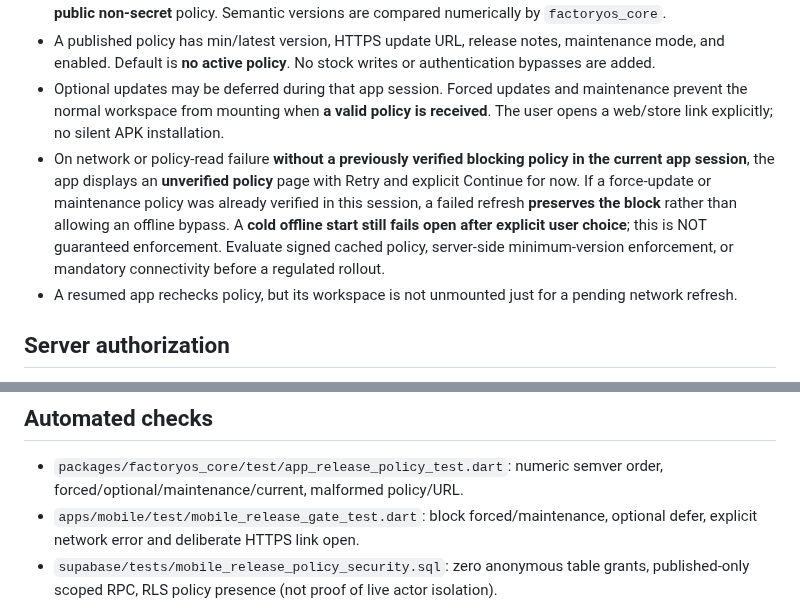
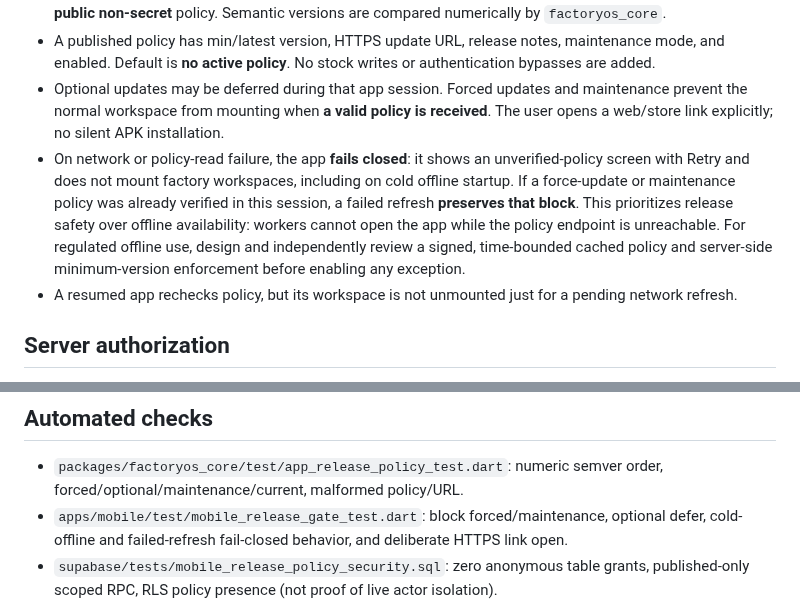
Before and after one commit to dkfutureai-alt/factory, a Markdown page: docs/MOBILE_RELEASE_POLICY_20261030.md, 2 parts joined by grey strips. Drawn GitHub-style.

Commit message:
docs(release): document fail-closed offline check and availability tradeoff

```diff
--- a/docs/MOBILE_RELEASE_POLICY_20261030.md
+++ b/docs/MOBILE_RELEASE_POLICY_20261030.md
@@ -10,7 +10,7 @@ Status: **CODED**, exact-head CI/STAGING/DEVICE/PRODUCTION verification to be re
 - Pre-login Mobile: `apps/mobile/lib/mobile_release_gate.dart` queries a package/platform-scoped **public non-secret** policy. Semantic versions are compared numerically by `factoryos_core`.
 - A published policy has min/latest version, HTTPS update URL, release notes, maintenance mode, and enabled. Default is **no active policy**. No stock writes or authentication bypasses are added.
 - Optional updates may be deferred during that app session. Forced updates and maintenance prevent the normal workspace from mounting when **a valid policy is received**. The user opens a web/store link explicitly; no silent APK installation.
-- On network or policy-read failure **without a previously verified blocking policy in the current app session**, the app displays an **unverified policy** page with Retry and explicit Continue for now. If a force-update or maintenance policy was already verified in this session, a failed refresh **preserves the block** rather than allowing an offline bypass. A **cold offline start still fails open after explicit user choice**; this is NOT guaranteed enforcement. Evaluate signed cached policy, server-side minimum-version enforcement, or mandatory connectivity before a regulated rollout.
+- On network or policy-read failure, the app **fails closed**: it shows an unverified-policy screen with Retry and does not mount factory workspaces, including on cold offline startup. If a force-update or maintenance policy was already verified in this session, a failed refresh **preserves that block**. This prioritizes release safety over offline availability: workers cannot open the app while the policy endpoint is unreachable. For regulated offline use, design and independently review a signed, time-bounded cached policy and server-side minimum-version enforcement before enabling any exception.
 - A resumed app rechecks policy, but its workspace is not unmounted just for a pending network refresh.
 
 ## Server authorization
@@ -24,7 +24,7 @@ Status: **CODED**, exact-head CI/STAGING/DEVICE/PRODUCTION verification to be re
 ## Automated checks
 
 - `packages/factoryos_core/test/app_release_policy_test.dart`: numeric semver order, forced/optional/maintenance/current, malformed policy/URL.
-- `apps/mobile/test/mobile_release_gate_test.dart`: block forced/maintenance, optional defer, explicit network error and deliberate HTTPS link open.
+- `apps/mobile/test/mobile_release_gate_test.dart`: block forced/maintenance, optional defer, cold-offline and failed-refresh fail-closed behavior, and deliberate HTTPS link open.
 - `supabase/tests/mobile_release_policy_security.sql`: zero anonymous table grants, published-only scoped RPC, RLS policy presence (not proof of live actor isolation).
 
 Required source CI:
```
